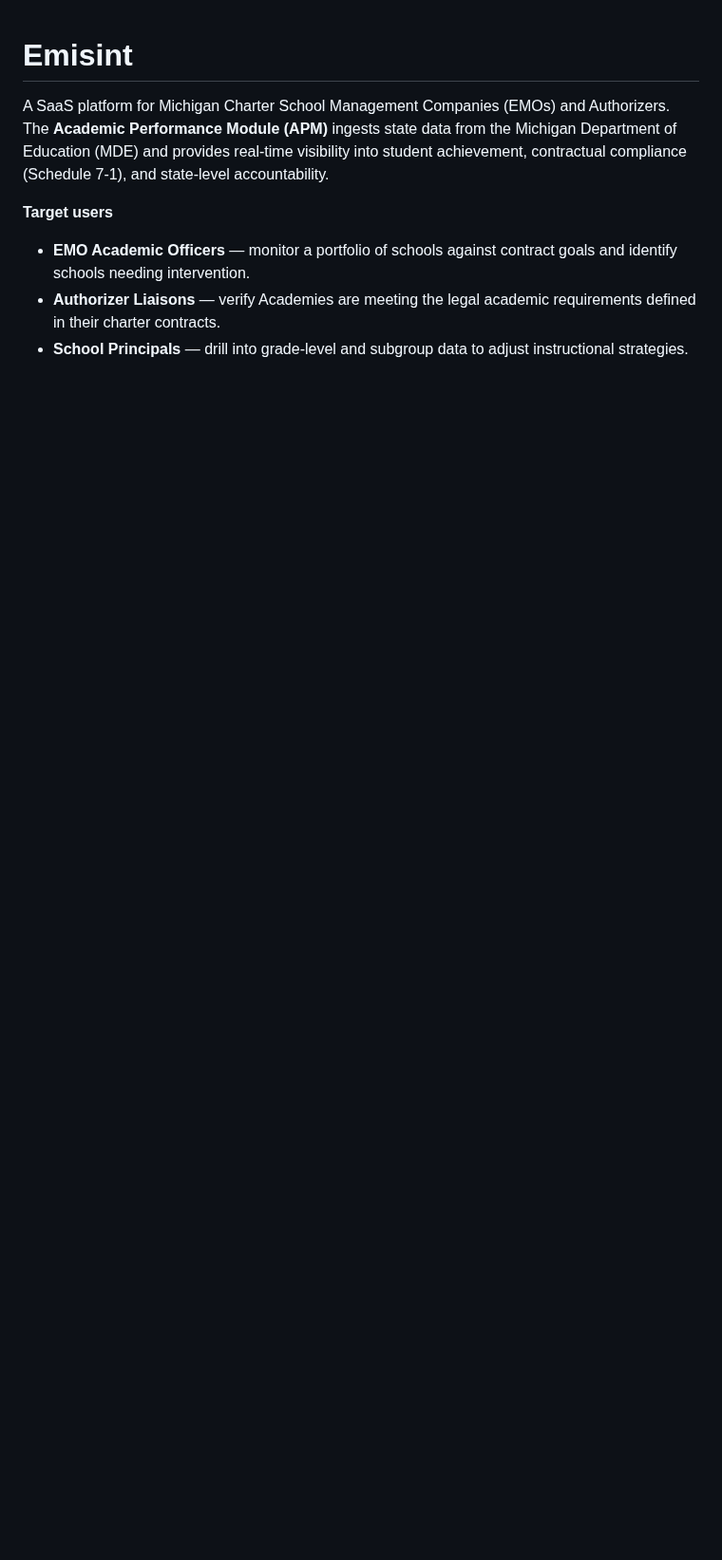
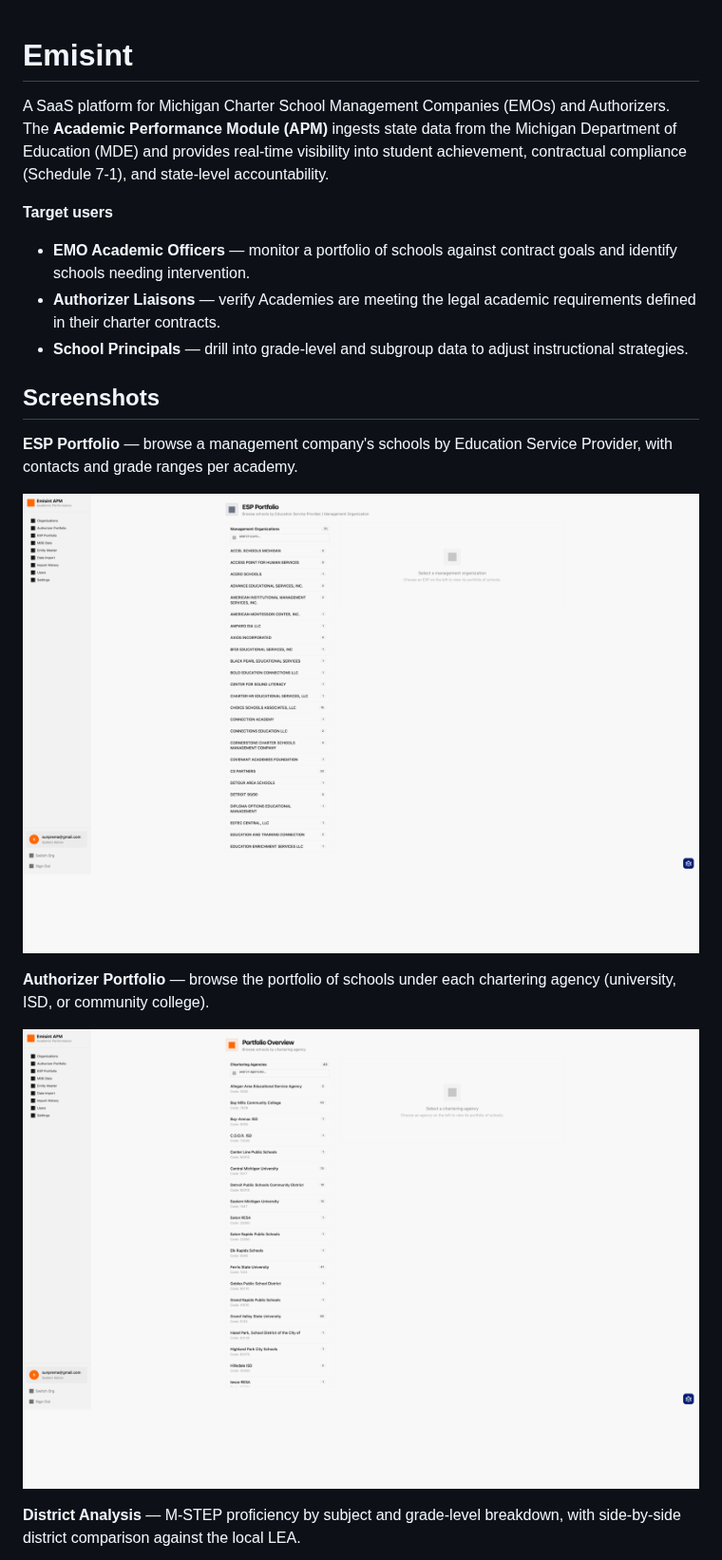
Before and after one commit to sunprema/emisint, a Markdown page: README.md, the part around one of its changes. Shown at 95% size. Drawn GitHub-style; pictures changed too: docs/screenshots/authorizer-portfolio.png (added), docs/screenshots/esp-portfolio.png (added); blank space fills up the shorter version.

Commit message:
screenshots added

```diff
--- a/README.md
+++ b/README.md
@@ -14,3 +14,19 @@ state-level accountability.
   requirements defined in their charter contracts.
 - **School Principals** — drill into grade-level and subgroup data to adjust
   instructional strategies.
+
+## Screenshots
+
+**ESP Portfolio** — browse a management company's schools by Education Service
+Provider, with contacts and grade ranges per academy.
+
+![ESP Portfolio](docs/screenshots/esp-portfolio.png)
+
+**Authorizer Portfolio** — browse the portfolio of schools under each
+chartering agency (university, ISD, or community college).
+
+![Authorizer Portfolio](docs/screenshots/authorizer-portfolio.png)
+
+**District Analysis** — M-STEP proficiency by subject and grade-level
+breakdown, with side-by-side district comparison against the local LEA.
+
```
Also changed, not shown: other parts of README.md (+10 -5 lines), docs/screenshots/district-analysis.png (added), docs/screenshots/pdf_reports.png (added).
